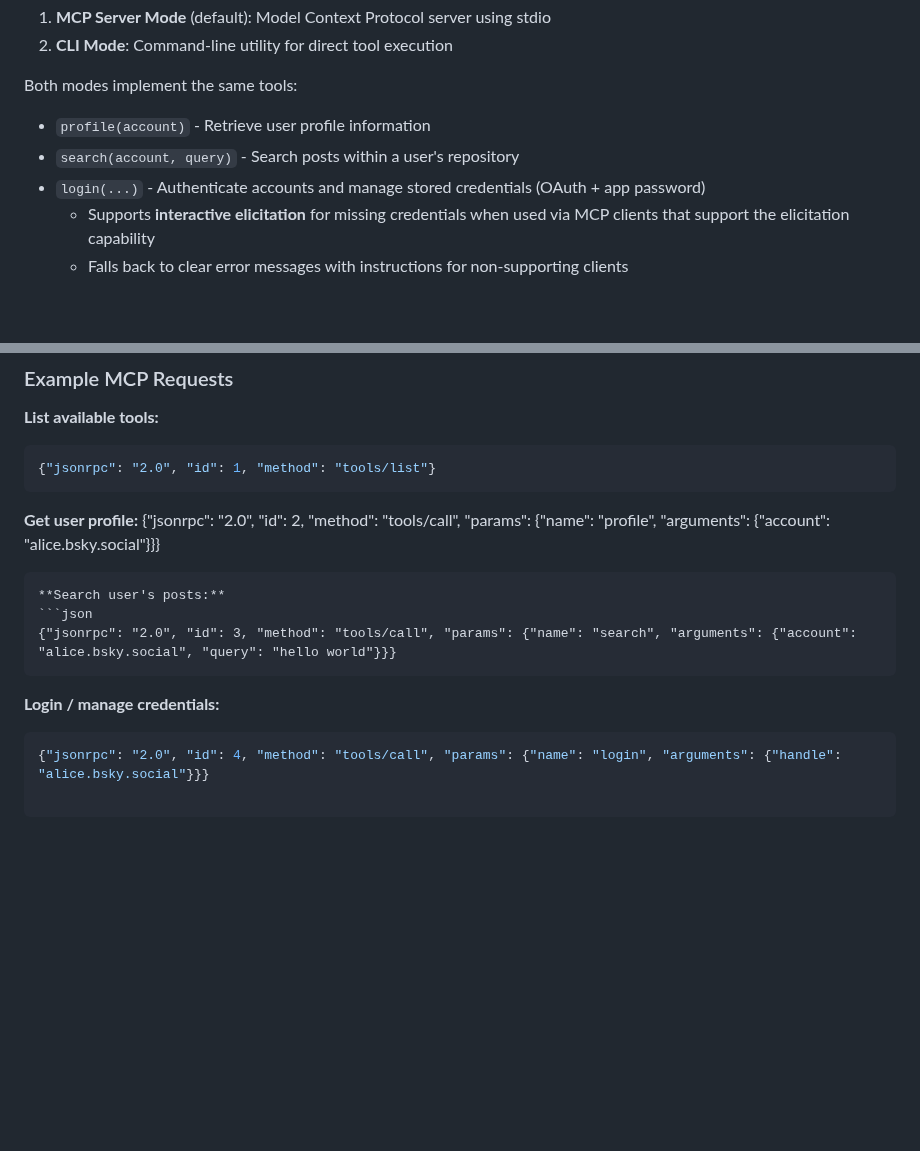
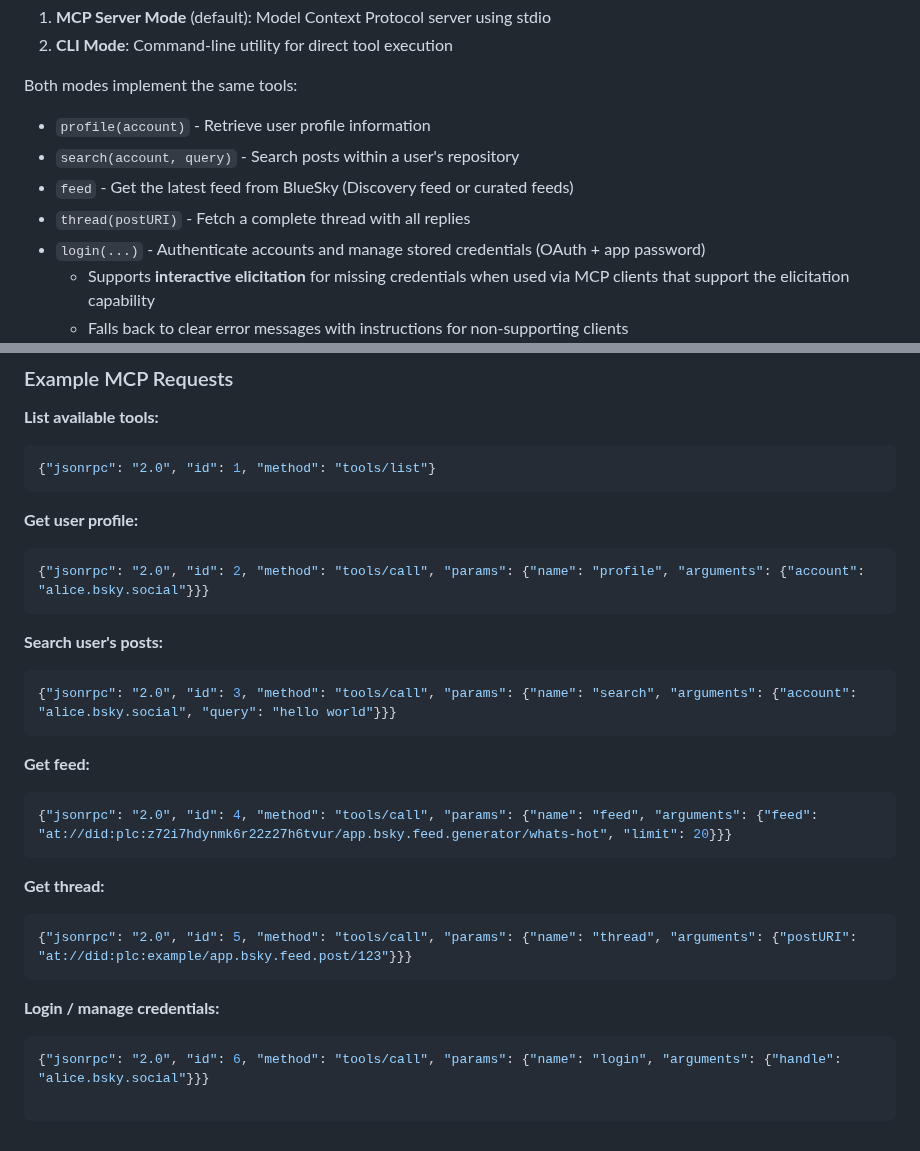
Before and after one commit to oyin-bo/autoreply, a Markdown page: rust-server/README.md, 2 parts joined by grey strips. GitHub-like rendering; blank space fills up the shorter version.

Commit message:
Update documentation for feed and thread tools
Co-authored-by: mihailik <4041967+mihailik@users.noreply.github.com>

````diff
--- a/rust-server/README.md
+++ b/rust-server/README.md
@@ -12,6 +12,8 @@ This application supports two operational modes:
 Both modes implement the same tools:
 - `profile(account)` - Retrieve user profile information
 - `search(account, query)` - Search posts within a user's repository
+- `feed` - Get the latest feed from BlueSky (Discovery feed or curated feeds)
+- `thread(postURI)` - Fetch a complete thread with all replies
 - `login(...)` - Authenticate accounts and manage stored credentials (OAuth + app password)
   - Supports **interactive elicitation** for missing credentials when used via MCP clients that support the elicitation capability
   - Falls back to clear error messages with instructions for non-supporting clients
@@ -161,12 +163,25 @@ Notes:
 ```
 
 **Get user profile:**
+```json
 {"jsonrpc": "2.0", "id": 2, "method": "tools/call", "params": {"name": "profile", "arguments": {"account": "alice.bsky.social"}}}
 ```
+
 **Search user's posts:**
 ```json
 {"jsonrpc": "2.0", "id": 3, "method": "tools/call", "params": {"name": "search", "arguments": {"account": "alice.bsky.social", "query": "hello world"}}}
 ```
+
+**Get feed:**
+```json
+{"jsonrpc": "2.0", "id": 4, "method": "tools/call", "params": {"name": "feed", "arguments": {"feed": "at://did:plc:z72i7hdynmk6r22z27h6tvur/app.bsky.feed.generator/whats-hot", "limit": 20}}}
+```
+
+**Get thread:**
+```json
+{"jsonrpc": "2.0", "id": 5, "method": "tools/call", "params": {"name": "thread", "arguments": {"postURI": "at://did:plc:example/app.bsky.feed.post/123"}}}
+```
+
 **Login / manage credentials:**
 ```json
-{"jsonrpc": "2.0", "id": 4, "method": "tools/call", "params": {"name": "login", "arguments": {"handle": "alice.bsky.social"}}}
+{"jsonrpc": "2.0", "id": 6, "method": "tools/call", "params": {"name": "login", "arguments": {"handle": "alice.bsky.social"}}}
````
Also changed, not shown: rust-server/CHANGELOG.md (+14 -0 lines).
